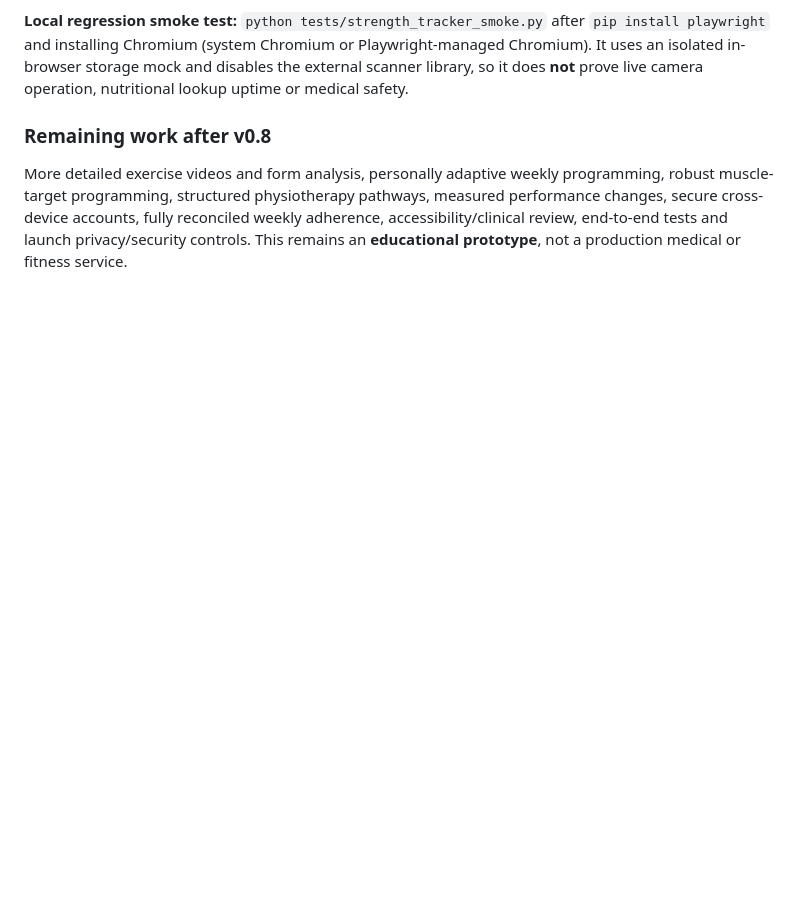
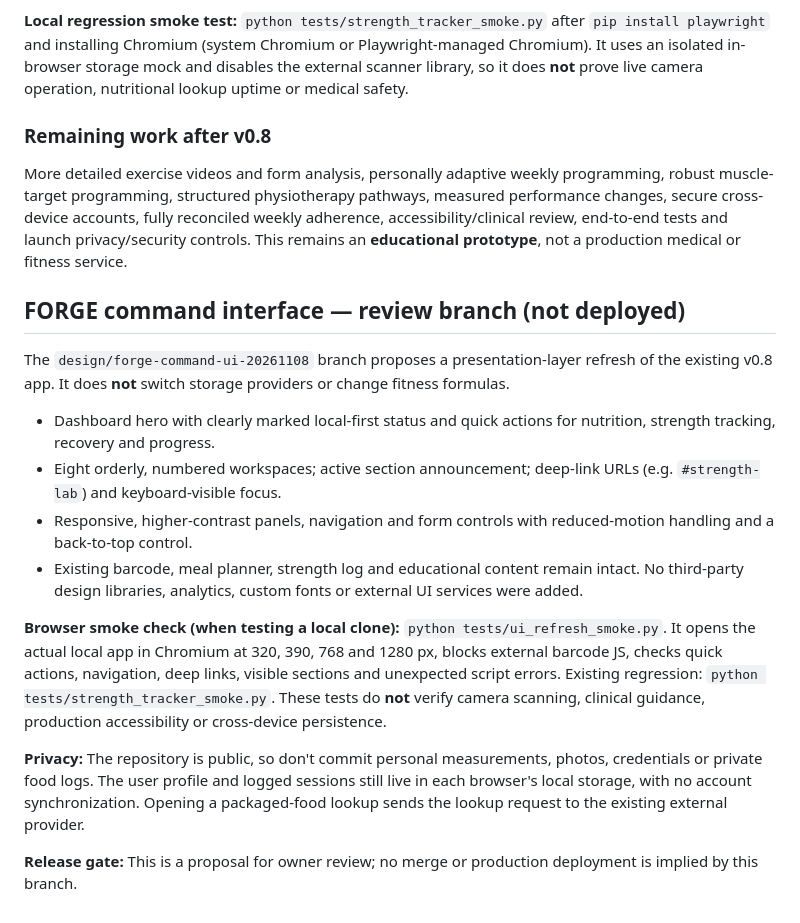
Before and after one commit to siveonfranklin25q-crypto/forge-fitness-scanner-demo, a Markdown page: README.md, the part around the change. GitHub-like rendering; blank space fills up the shorter version.

Commit message:
docs: describe UI refresh and review-only smoke-test steps

```diff
--- a/README.md
+++ b/README.md
@@ -54,3 +54,19 @@ Open **Strength tracker** from the navigation. This new local-only tracker cover
 ### Remaining work after v0.8
 
 More detailed exercise videos and form analysis, personally adaptive weekly programming, robust muscle-target programming, structured physiotherapy pathways, measured performance changes, secure cross-device accounts, fully reconciled weekly adherence, accessibility/clinical review, end-to-end tests and launch privacy/security controls. This remains an **educational prototype**, not a production medical or fitness service.
+
+## FORGE command interface — review branch (not deployed)
+
+The `design/forge-command-ui-20261108` branch proposes a presentation-layer refresh of the existing v0.8 app. It does **not** switch storage providers or change fitness formulas.
+
+- Dashboard hero with clearly marked local-first status and quick actions for nutrition, strength tracking, recovery and progress.
+- Eight orderly, numbered workspaces; active section announcement; deep-link URLs (e.g. `#strength-lab`) and keyboard-visible focus.
+- Responsive, higher-contrast panels, navigation and form controls with reduced-motion handling and a back-to-top control.
+- Existing barcode, meal planner, strength log and educational content remain intact. No third-party design libraries, analytics, custom fonts or external UI services were added.
+
+**Browser smoke check (when testing a local clone):** `python tests/ui_refresh_smoke.py`.
+It opens the actual local app in Chromium at 320, 390, 768 and 1280 px, blocks external barcode JS, checks quick actions, navigation, deep links, visible sections and unexpected script errors. Existing regression: `python tests/strength_tracker_smoke.py`. These tests do **not** verify camera scanning, clinical guidance, production accessibility or cross-device persistence.
+
+**Privacy:** The repository is public, so don't commit personal measurements, photos, credentials or private food logs. The user profile and logged sessions still live in each browser's local storage, with no account synchronization. Opening a packaged-food lookup sends the lookup request to the existing external provider.
+
+**Release gate:** This is a proposal for owner review; no merge or production deployment is implied by this branch.
```
